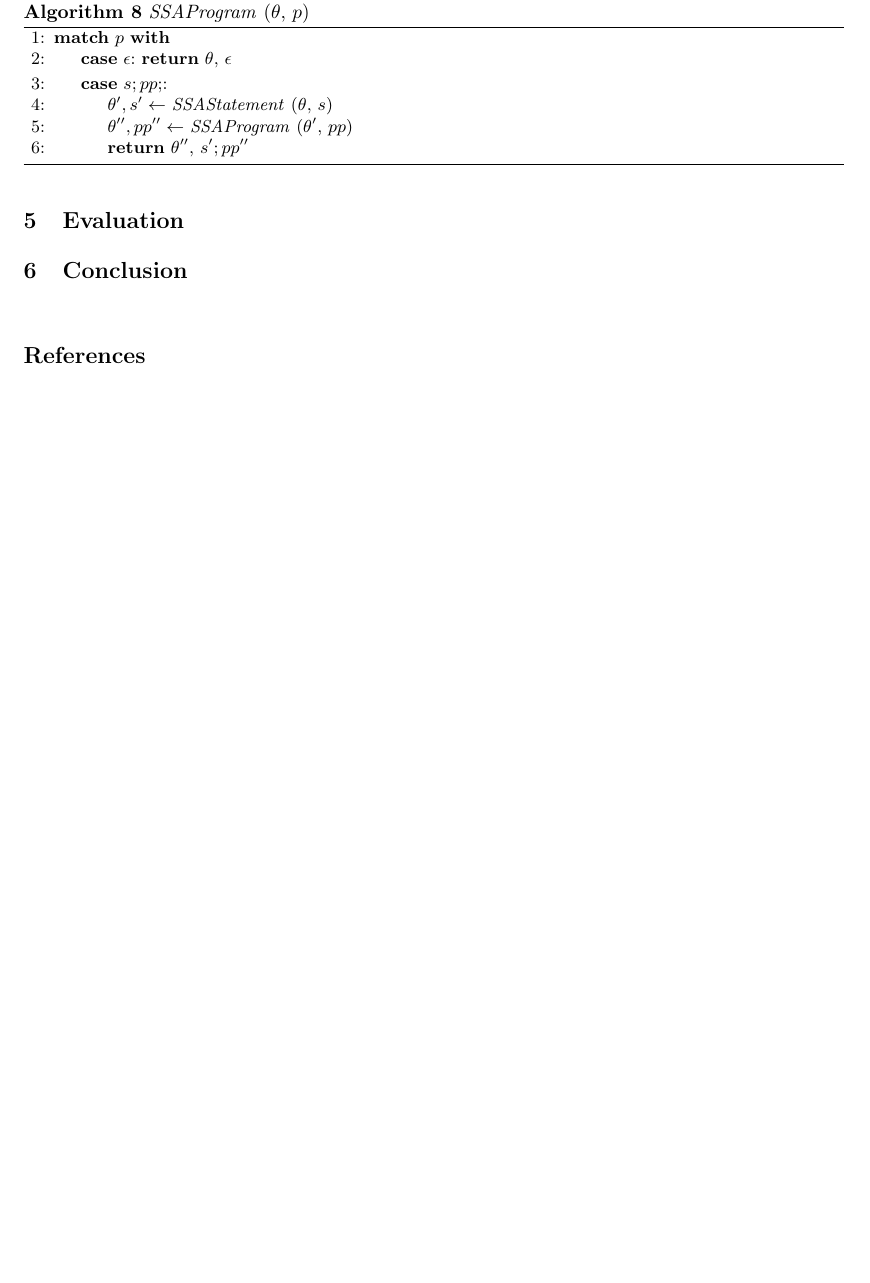
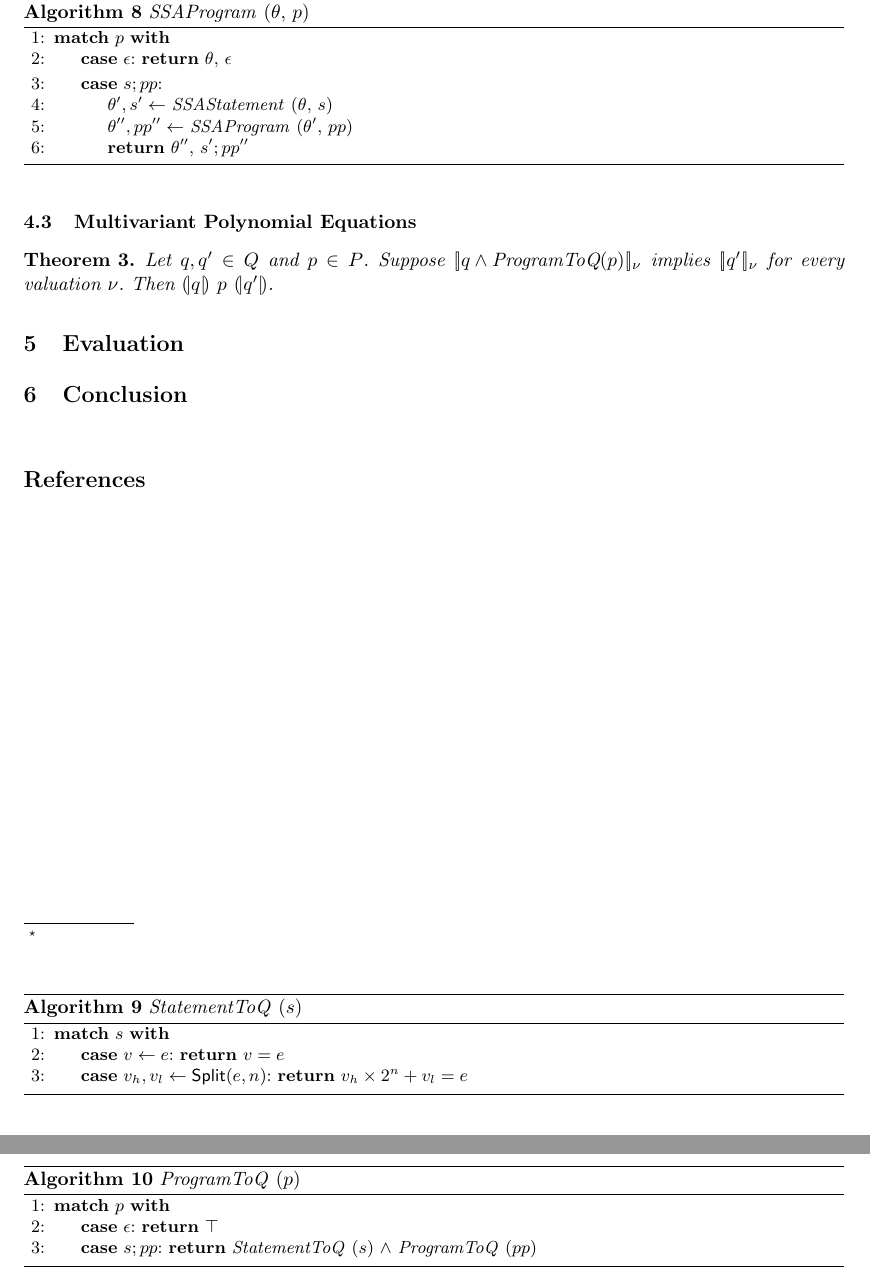
Before and after one commit to fmlab-iis/certified_qhasm_vcg, a LaTeX paper (paper/certified_vcg.tex, which reads paper/macros.tex, paper/polynomial-equations.tex, paper/translation.tex): part of page 3 of 3 before the commit and two parts of pages 3 and 4 of 4 after it, the two joined at a grey line, cut so that both start at the same text, the shorter picture padded with empty space. Compiled offline with pdfLaTeX.

Commit message:
add polynomial equation code and theorem

```diff
--- a/paper/macros.tex
+++ b/paper/macros.tex
@@ -4,6 +4,7 @@
 \newcommand{\code}[1]{\mbox{#1}}
 \newcommand{\uscore}[0]{{\char95}}
 \newcommand{\cond}[1]{{(\!|}{#1}{|\!)}}
+\newcommand{\valueof}[1]{[\!|{#1}|\!]}
 
 \algnewcommand\algorithmicmatch{\textbf{match}}
 \algnewcommand\algorithmicwith{\textbf{with}}
--- /dev/null
+++ b/paper/polynomial-equations.tex
@@ -0,0 +1,34 @@
+
+\begin{algorithm}
+  \begin{algorithmic}[1]
+    \Match{$s$}
+      \Case{$v \leftarrow e$}
+        \Return $v = e$
+      \EndCase
+      \Case{$v_h, v_l \leftarrow \dslcode{Split}(e, n)$}
+        \Return $v_h \times 2^n + v_l = e$
+      \EndCase
+    \EndMatch
+  \end{algorithmic}
+  \caption{\textit{StatementToQ} ($s$)}
+\end{algorithm}
+
+\begin{algorithm}
+  \begin{algorithmic}[1]
+    \Match{$p$}
+      \Case{$\epsilon$} \Return $\top$ \EndCase
+      \Case{$s; pp$}
+        \Return \textit{StatementToQ} ($s$) $\wedge$
+                \textit{ProgramToQ} ($pp$)
+      \EndCase
+    \EndMatch
+  \end{algorithmic}
+  \caption{\textit{ProgramToQ} ($p$)}
+\end{algorithm}
+
+\begin{theorem}
+  Let $q, q' \in Q$ and $p \in P$.
+  Suppose $\valueof{q \wedge \textmd{\textit{ProgramToQ}}(p)}_\nu$
+  implies $\valueof{q'}_\nu$ for every valuation $\nu$.
+  Then $\cond{q}$ $p$ $\cond{q'}$.
+\end{theorem}
--- a/paper/translation.tex
+++ b/paper/translation.tex
@@ -7,3 +7,8 @@
 \subsection{Static Single Assignment}
 \label{subsection:static-single-assignment}
 \input{ssa}
+
+
+\subsection{Multivariant Polynomial Equations}
+\label{subsection:multivariant-polynomial-equations}
+\input{polynomial-equations}
```
Also changed, not shown: paper/ssa.tex (+1 -1 lines).
